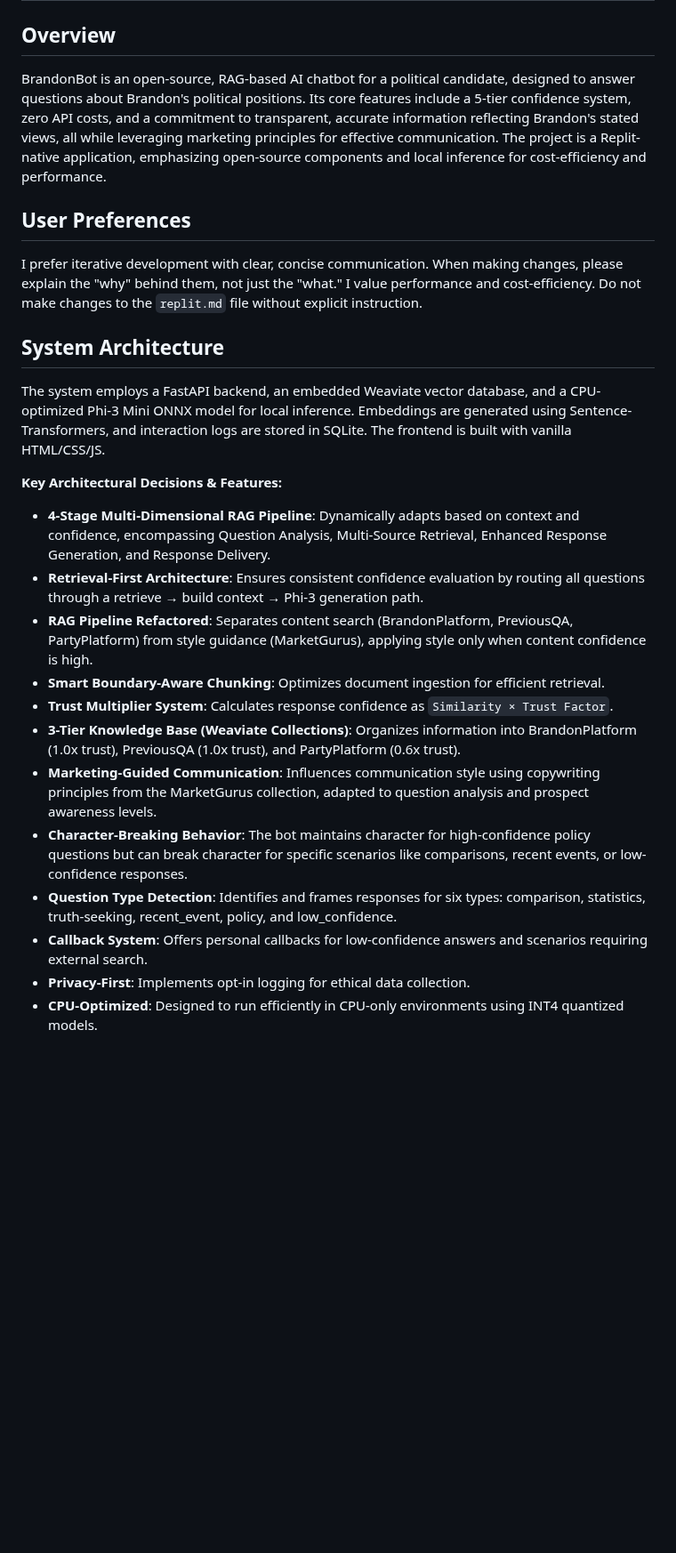
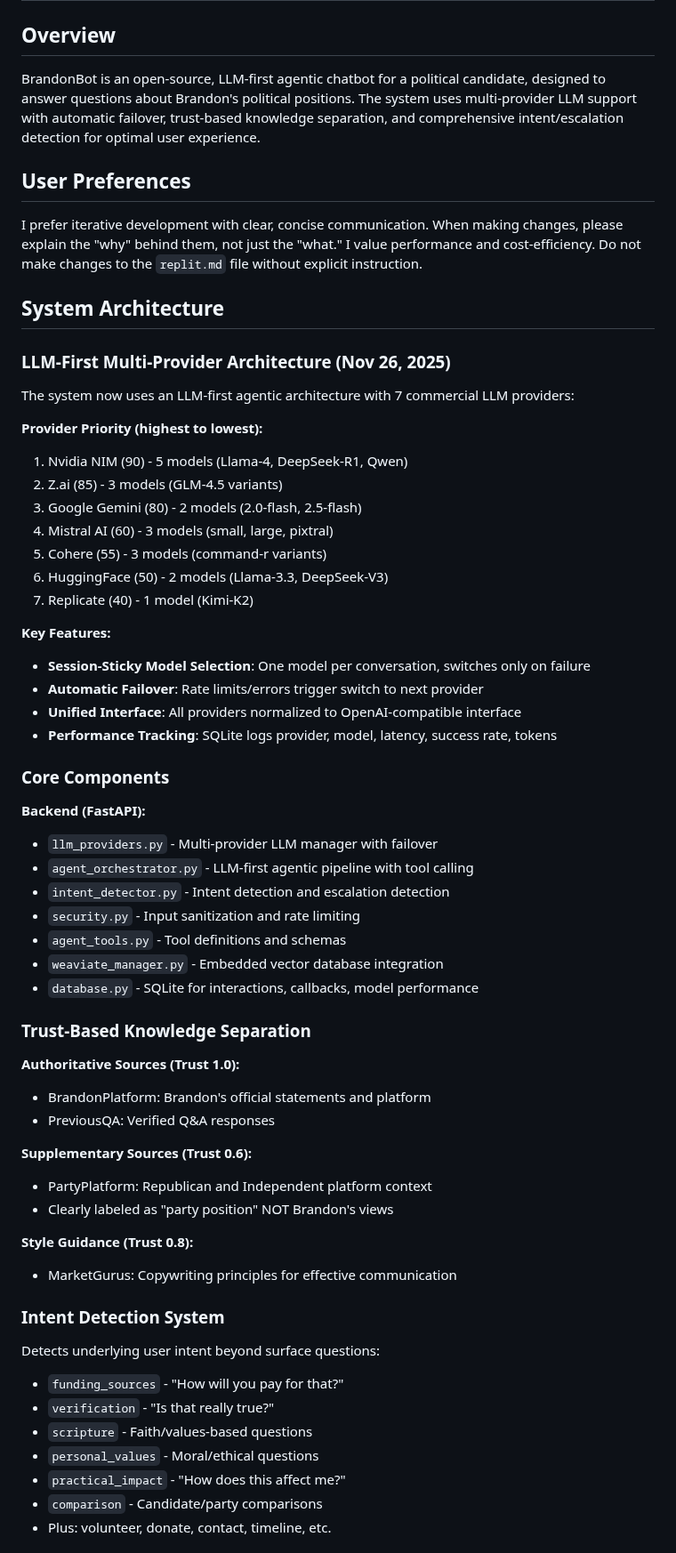
Before and after one commit to jdstraye/BrandonBot, a Markdown page: replit.md, the part around one of its changes. Shown at 89% size. GitHub-like rendering; blank space fills up the shorter version.

```diff
--- a/replit.md
+++ b/replit.md
@@ -1,24 +1,62 @@
 # BrandonBot Project
 
 ## Overview
-BrandonBot is an open-source, RAG-based AI chatbot for a political candidate, designed to answer questions about Brandon's political positions. Its core features include a 5-tier confidence system, zero API costs, and a commitment to transparent, accurate information reflecting Brandon's stated views, all while leveraging marketing principles for effective communication. The project is a Replit-native application, emphasizing open-source components and local inference for cost-efficiency and performance.
+BrandonBot is an open-source, LLM-first agentic chatbot for a political candidate, designed to answer questions about Brandon's political positions. The system uses multi-provider LLM support with automatic failover, trust-based knowledge separation, and comprehensive intent/escalation detection for optimal user experience.
 
 ## User Preferences
 I prefer iterative development with clear, concise communication. When making changes, please explain the "why" behind them, not just the "what." I value performance and cost-efficiency. Do not make changes to the `replit.md` file without explicit instruction.
 
 ## System Architecture
-The system employs a FastAPI backend, an embedded Weaviate vector database, and a CPU-optimized Phi-3 Mini ONNX model for local inference. Embeddings are generated using Sentence-Transformers, and interaction logs are stored in SQLite. The frontend is built with vanilla HTML/CSS/JS.
 
-**Key Architectural Decisions & Features:**
--   **4-Stage Multi-Dimensional RAG Pipeline**: Dynamically adapts based on context and confidence, encompassing Question Analysis, Multi-Source Retrieval, Enhanced Response Generation, and Response Delivery.
--   **Retrieval-First Architecture**: Ensures consistent confidence evaluation by routing all questions through a retrieve → build context → Phi-3 generation path.
--   **RAG Pipeline Refactored**: Separates content search (BrandonPlatform, PreviousQA, PartyPlatform) from style guidance (MarketGurus), applying style only when content confidence is high.
--   **Smart Boundary-Aware Chunking**: Optimizes document ingestion for efficient retrieval.
--   **Trust Multiplier System**: Calculates response confidence as `Similarity × Trust Factor`.
--   **3-Tier Knowledge Base (Weaviate Collections)**: Organizes information into BrandonPlatform (1.0x trust), PreviousQA (1.0x trust), and PartyPlatform (0.6x trust).
--   **Marketing-Guided Communication**: Influences communication style using copywriting principles from the MarketGurus collection, adapted to question analysis and prospect awareness levels.
--   **Character-Breaking Behavior**: The bot maintains character for high-confidence policy questions but can break character for specific scenarios like comparisons, recent events, or low-confidence responses.
--   **Question Type Detection**: Identifies and frames responses for six types: comparison, statistics, truth-seeking, recent_event, policy, and low_confidence.
--   **Callback System**: Offers personal callbacks for low-confidence answers and scenarios requiring external search.
--   **Privacy-First**: Implements opt-in logging for ethical data collection.
--   **CPU-Optimized**: Designed to run efficiently in CPU-only environments using INT4 quantized models.
+### LLM-First Multi-Provider Architecture (Nov 26, 2025)
+The system now uses an LLM-first agentic architecture with 7 commercial LLM providers:
+
+**Provider Priority (highest to lowest):**
+1. Nvidia NIM (90) - 5 models (Llama-4, DeepSeek-R1, Qwen)
+2. Z.ai (85) - 3 models (GLM-4.5 variants)
+3. Google Gemini (80) - 2 models (2.0-flash, 2.5-flash)
+4. Mistral AI (60) - 3 models (small, large, pixtral)
+5. Cohere (55) - 3 models (command-r variants)
+6. HuggingFace (50) - 2 models (Llama-3.3, DeepSeek-V3)
+7. Replicate (40) - 1 model (Kimi-K2)
+
+**Key Features:**
+- **Session-Sticky Model Selection**: One model per conversation, switches only on failure
+- **Automatic Failover**: Rate limits/errors trigger switch to next provider
+- **Unified Interface**: All providers normalized to OpenAI-compatible interface
+- **Performance Tracking**: SQLite logs provider, model, latency, success rate, tokens
+
+### Core Components
+
+**Backend (FastAPI):**
+- `llm_providers.py` - Multi-provider LLM manager with failover
+- `agent_orchestrator.py` - LLM-first agentic pipeline with tool calling
+- `intent_detector.py` - Intent detection and escalation detection
+- `security.py` - Input sanitization and rate limiting
+- `agent_tools.py` - Tool definitions and schemas
+- `weaviate_manager.py` - Embedded vector database integration
+- `database.py` - SQLite for interactions, callbacks, model performance
+
+### Trust-Based Knowledge Separation
+
+**Authoritative Sources (Trust 1.0):**
+- BrandonPlatform: Brandon's official statements and platform
+- PreviousQA: Verified Q&A responses
+
+**Supplementary Sources (Trust 0.6):**
+- PartyPlatform: Republican and Independent platform context
+- Clearly labeled as "party position" NOT Brandon's views
+
+**Style Guidance (Trust 0.8):**
+- MarketGurus: Copywriting principles for effective communication
+
+### Intent Detection System
+Detects underlying user intent beyond surface questions:
+- `funding_sources` - "How will you pay for that?"
+- `verification` - "Is that really true?"
+- `scripture` - Faith/values-based questions
+- `personal_values` - Moral/ethical questions
+- `practical_impact` - "How does this affect me?"
+- `comparison` - Candidate/party comparisons
+- Plus: volunteer, donate, contact, timeline, etc.
+
```
Also changed, not shown: other parts of replit.md (+65 -41 lines).
